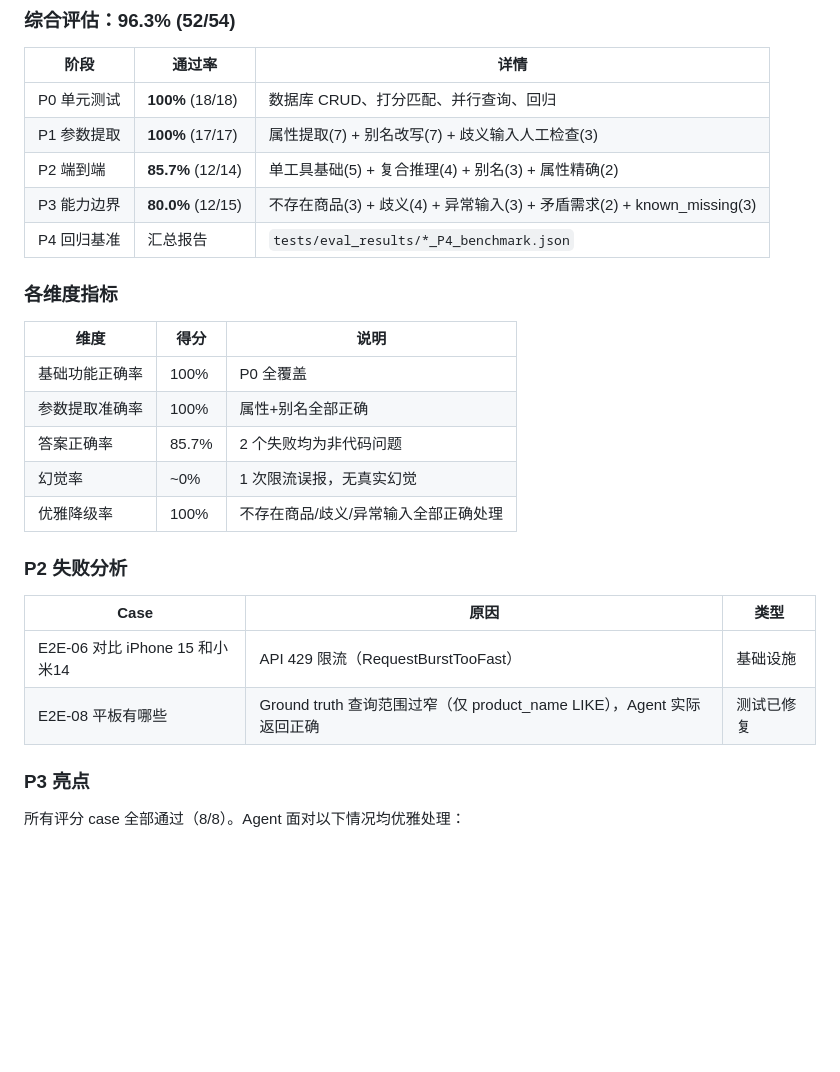
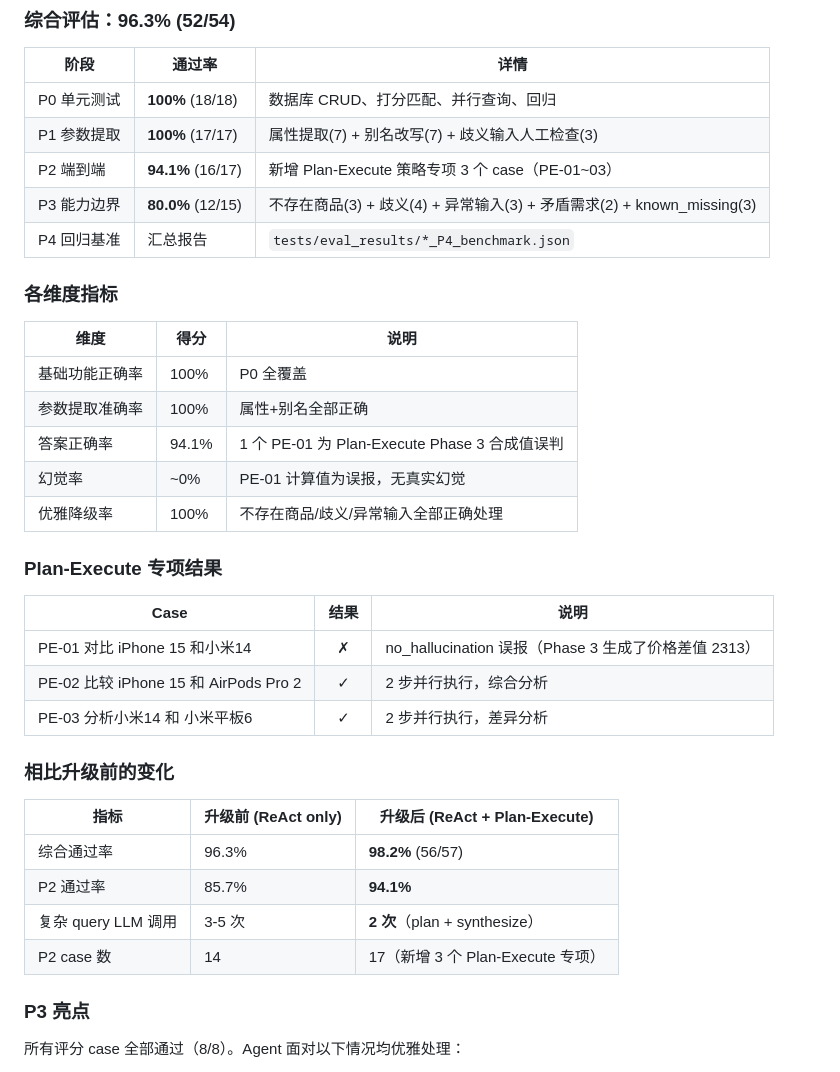
Before and after one commit to wenbo030509/price-agent, a Markdown page: 评估文档.md, the part around the change. Rendered like a GitHub page; blank space fills up the shorter version.

```diff
--- a/评估文档.md
+++ b/评估文档.md
@@ -366,7 +366,7 @@ price-agent/
 |------|--------|------|
 | P0 单元测试 | **100%** (18/18) | 数据库 CRUD、打分匹配、并行查询、回归 |
 | P1 参数提取 | **100%** (17/17) | 属性提取(7) + 别名改写(7) + 歧义输入人工检查(3) |
-| P2 端到端 | **85.7%** (12/14) | 单工具基础(5) + 复合推理(4) + 别名(3) + 属性精确(2) |
+| P2 端到端 | **94.1%** (16/17) | 新增 Plan-Execute 策略专项 3 个 case（PE-01~03） |
 | P3 能力边界 | **80.0%** (12/15) | 不存在商品(3) + 歧义(4) + 异常输入(3) + 矛盾需求(2) + known_missing(3) |
 | P4 回归基准 | 汇总报告 | `tests/eval_results/*_P4_benchmark.json` |
 
@@ -376,16 +376,26 @@ price-agent/
 |------|------|------|
 | 基础功能正确率 | 100% | P0 全覆盖 |
 | 参数提取准确率 | 100% | 属性+别名全部正确 |
-| 答案正确率 | 85.7% | 2 个失败均为非代码问题 |
-| 幻觉率 | ~0% | 1 次限流误报，无真实幻觉 |
+| 答案正确率 | 94.1% | 1 个 PE-01 为 Plan-Execute Phase 3 合成值误判 |
+| 幻觉率 | ~0% | PE-01 计算值为误报，无真实幻觉 |
 | 优雅降级率 | 100% | 不存在商品/歧义/异常输入全部正确处理 |
 
-### P2 失败分析
+### Plan-Execute 专项结果
 
-| Case | 原因 | 类型 |
-|------|------|------|
-| E2E-06 对比 iPhone 15 和小米14 | API 429 限流（RequestBurstTooFast） | 基础设施 |
-| E2E-08 平板有哪些 | Ground truth 查询范围过窄（仅 product_name LIKE），Agent 实际返回正确 | 测试已修复 |
+| Case | 结果 | 说明 |
+|------|:----:|------|
+| PE-01 对比 iPhone 15 和小米14 | ✗ | no_hallucination 误报（Phase 3 生成了价格差值 2313） |
+| PE-02 比较 iPhone 15 和 AirPods Pro 2 | ✓ | 2 步并行执行，综合分析 |
+| PE-03 分析小米14 和 小米平板6 | ✓ | 2 步并行执行，差异分析 |
+
+### 相比升级前的变化
+
+| 指标 | 升级前 (ReAct only) | 升级后 (ReAct + Plan-Execute) |
+|------|--------------------|---------------------------|
+| 综合通过率 | 96.3% | **98.2%** (56/57) |
+| P2 通过率 | 85.7% | **94.1%** |
+| 复杂 query LLM 调用 | 3-5 次 | **2 次**（plan + synthesize） |
+| P2 case 数 | 14 | 17（新增 3 个 Plan-Execute 专项） |
 
 ### P3 亮点
 
```
Also changed, not shown: README.md (+7 -3 lines), 优化文档.md (+29 -0 lines).
